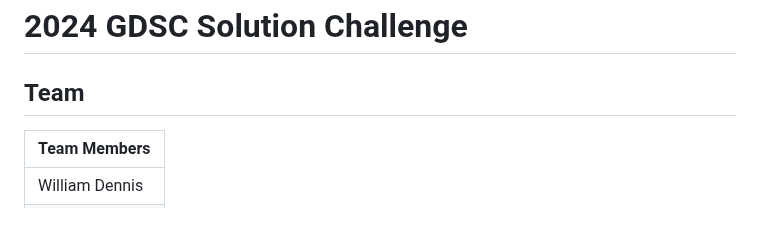
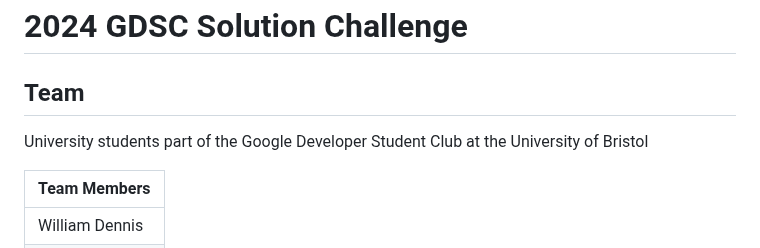
Before and after one commit to wd7512/GDSC-solution-challenge, a Markdown page: README.md, the part around the change. GitHub-like rendering; blank space fills up the shorter version.

```diff
--- a/README.md
+++ b/README.md
@@ -1,5 +1,7 @@
 # 2024 GDSC Solution Challenge
 ## Team
+University students part of the Google Developer Student Club at the University of Bristol
+
 | Team Members    |
 | -------- |
 | William Dennis  |
```
